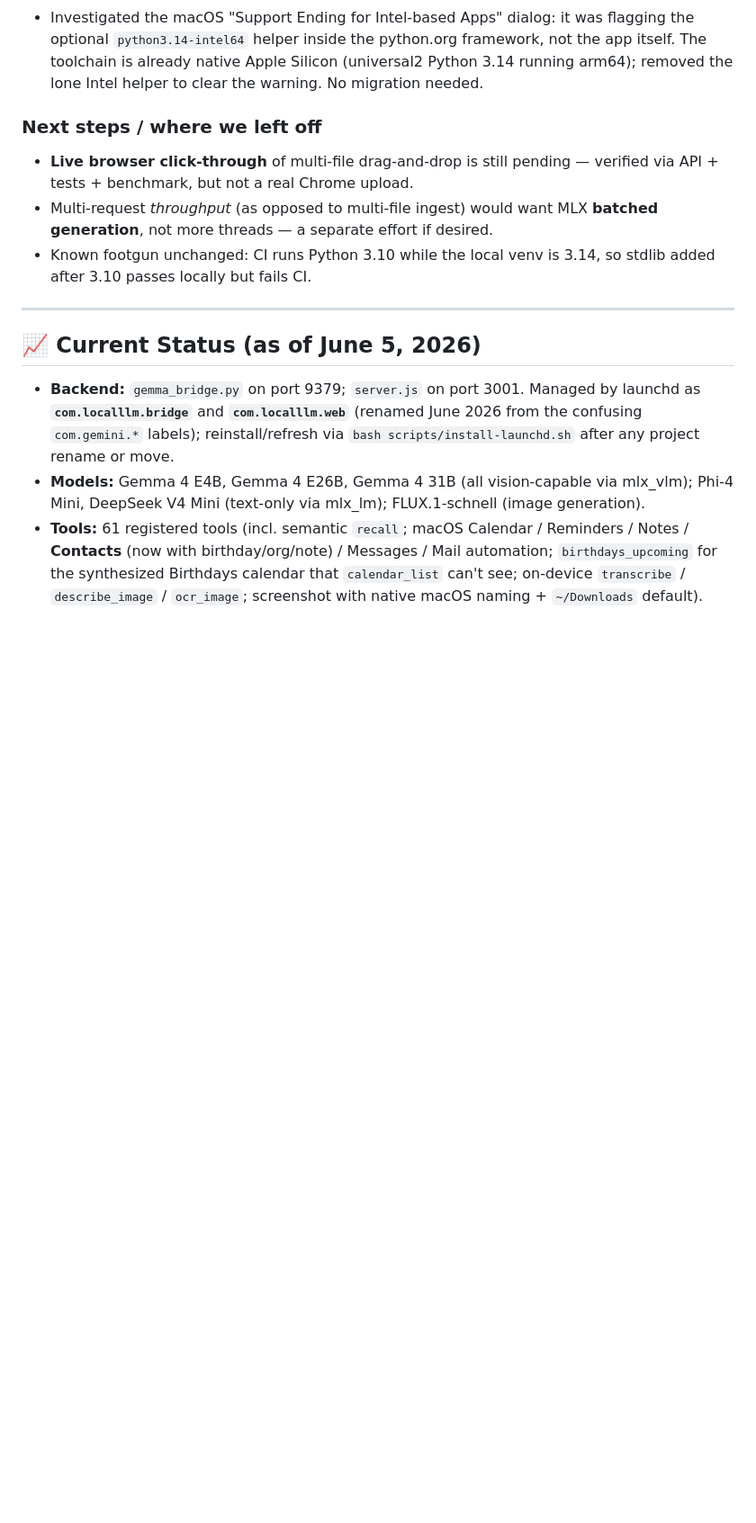
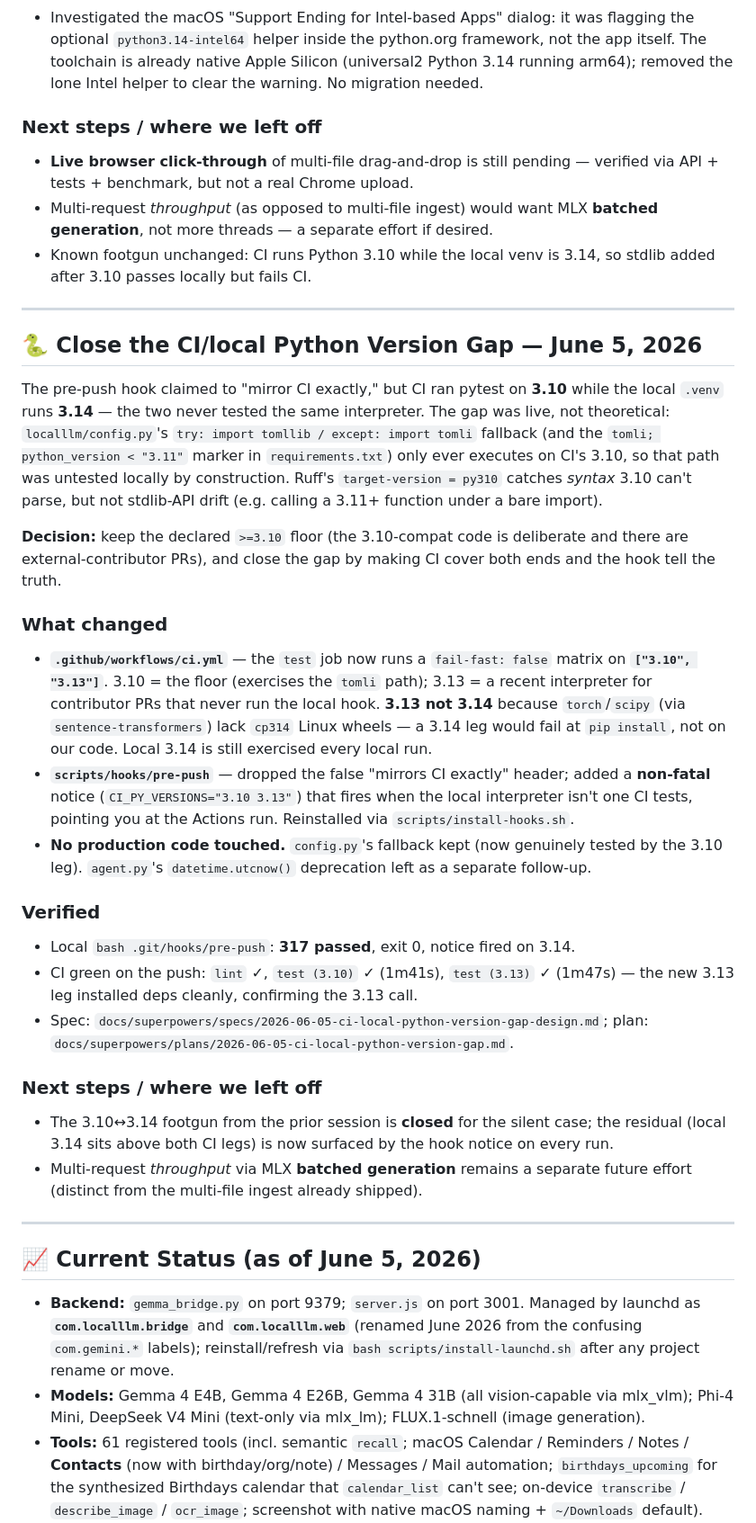
Before and after one commit to Ic3burG/LocalLLM, a Markdown page: PROGRESS.md, the part around one of its changes. Shown at 90% size. Rendered like a GitHub page; blank space fills up the shorter version.

Commit message:
docs(progress): log the CI/local Python version-gap fix
New session entry covering the 3.10/3.13 CI matrix and the honest pre-push hook; refreshed the Current Status integrity line to match.

Co-Authored-By: Claude Opus 4.8 <noreply@anthropic.com>

```diff
--- a/PROGRESS.md
+++ b/PROGRESS.md
@@ -1638,6 +1638,55 @@ HuggingFace rate-limits. Three commits: `702099b`, `e3320ff`, `c2bfe1d`.
   **batched generation**, not more threads — a separate effort if desired.
 - Known footgun unchanged: CI runs Python 3.10 while the local venv is 3.14, so
   stdlib added after 3.10 passes locally but fails CI.
+
+---
+
+## 🐍 Close the CI/local Python Version Gap — June 5, 2026
+
+The pre-push hook claimed to "mirror CI exactly," but CI ran pytest on **3.10**
+while the local `.venv` runs **3.14** — the two never tested the same
+interpreter. The gap was live, not theoretical: `localllm/config.py`'s
+`try: import tomllib / except: import tomli` fallback (and the
+`tomli; python_version < "3.11"` marker in `requirements.txt`) only ever
+executes on CI's 3.10, so that path was untested locally by construction. Ruff's
+`target-version = py310` catches _syntax_ 3.10 can't parse, but not stdlib-API
+drift (e.g. calling a 3.11+ function under a bare import).
+
+**Decision:** keep the declared `>=3.10` floor (the 3.10-compat code is
+deliberate and there are external-contributor PRs), and close the gap by making
+CI cover both ends and the hook tell the truth.
+
+### What changed
+
+- **`.github/workflows/ci.yml`** — the `test` job now runs a `fail-fast: false`
+  matrix on **`["3.10", "3.13"]`**. 3.10 = the floor (exercises the `tomli`
+  path); 3.13 = a recent interpreter for contributor PRs that never run the
+  local hook. **3.13 not 3.14** because `torch`/`scipy` (via
+  `sentence-transformers`) lack `cp314` Linux wheels — a 3.14 leg would fail at
+  `pip install`, not on our code. Local 3.14 is still exercised every local run.
+- **`scripts/hooks/pre-push`** — dropped the false "mirrors CI exactly" header;
+  added a **non-fatal** notice (`CI_PY_VERSIONS="3.10 3.13"`) that fires when the
+  local interpreter isn't one CI tests, pointing you at the Actions run.
+  Reinstalled via `scripts/install-hooks.sh`.
+- **No production code touched.** `config.py`'s fallback kept (now genuinely
+  tested by the 3.10 leg). `agent.py`'s `datetime.utcnow()` deprecation left as a
+  separate follow-up.
+
+### Verified
+
+- Local `bash .git/hooks/pre-push`: **317 passed**, exit 0, notice fired on 3.14.
+- CI green on the push: `lint` ✓, `test (3.10)` ✓ (1m41s), `test (3.13)` ✓
+  (1m47s) — the new 3.13 leg installed deps cleanly, confirming the 3.13 call.
+- Spec: `docs/superpowers/specs/2026-06-05-ci-local-python-version-gap-design.md`;
+  plan: `docs/superpowers/plans/2026-06-05-ci-local-python-version-gap.md`.
+
+### Next steps / where we left off
+
+- The 3.10↔3.14 footgun from the prior session is **closed** for the silent
+  case; the residual (local 3.14 sits above both CI legs) is now surfaced by the
+  hook notice on every run.
+- Multi-request _throughput_ via MLX **batched generation** remains a separate
+  future effort (distinct from the multi-file ingest already shipped).
 
 ---
 
```
Also changed, not shown: other parts of PROGRESS.md (+6 -4 lines).
